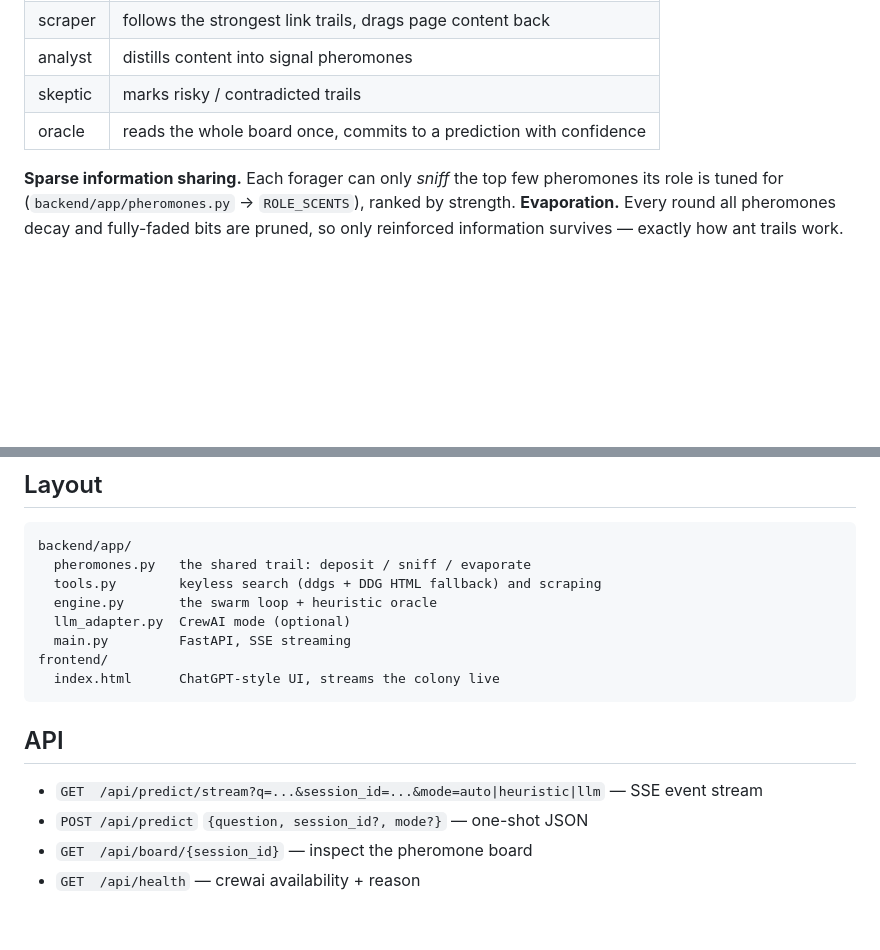
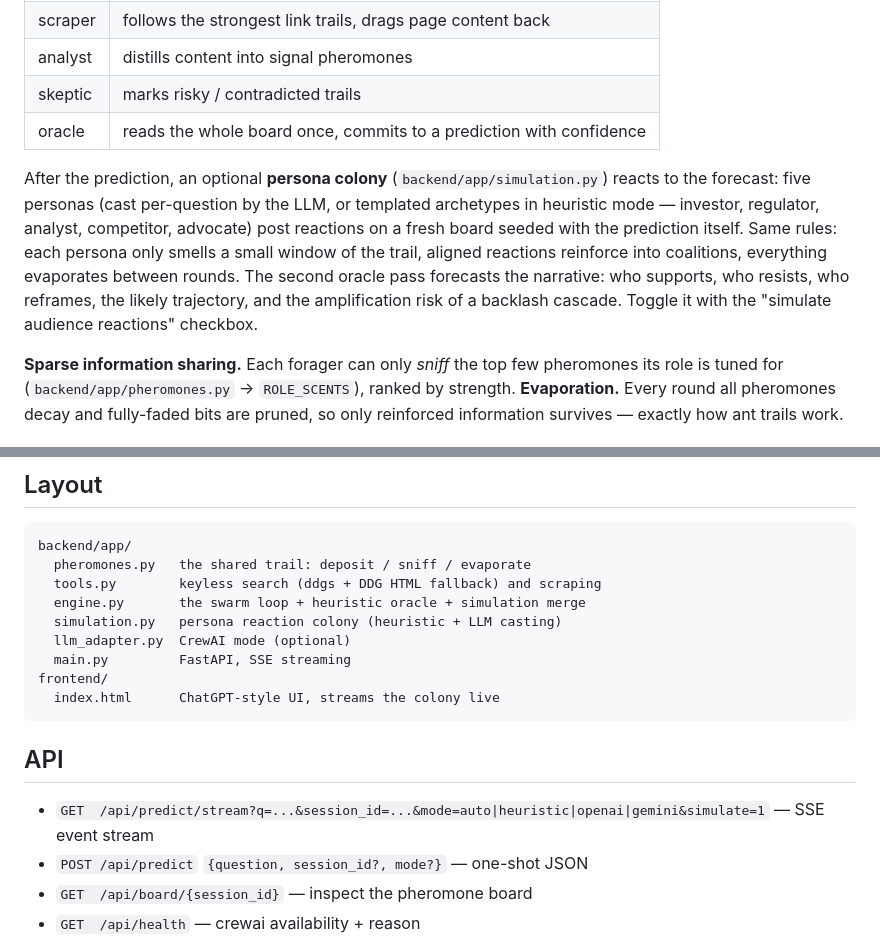
Before and after one commit to qayyumu/crewSwarm, a Markdown page: README.md, 2 parts joined by grey strips. Rendered like a GitHub page; blank space fills up the shorter version.

Commit message:
persona added as simulation of comments on prediction

```diff
--- a/README.md
+++ b/README.md
@@ -21,6 +21,16 @@ forage live, and keep asking follow-ups on the same trail.
 | analyst  | distills content into signal pheromones                              |
 | skeptic  | marks risky / contradicted trails                                    |
 | oracle   | reads the whole board once, commits to a prediction with confidence  |
+
+After the prediction, an optional **persona colony** (`backend/app/simulation.py`)
+reacts to the forecast: five personas (cast per-question by the LLM, or templated
+archetypes in heuristic mode — investor, regulator, analyst, competitor,
+advocate) post reactions on a fresh board seeded with the prediction itself.
+Same rules: each persona only smells a small window of the trail, aligned
+reactions reinforce into coalitions, everything evaporates between rounds.
+The second oracle pass forecasts the narrative: who supports, who resists,
+who reframes, the likely trajectory, and the amplification risk of a backlash
+cascade. Toggle it with the "simulate audience reactions" checkbox.
 
 **Sparse information sharing.** Each forager can only *sniff* the top few
 pheromones its role is tuned for (`backend/app/pheromones.py` → `ROLE_SCENTS`),
@@ -65,7 +75,8 @@ heuristic engine for that run only.
 backend/app/
   pheromones.py   the shared trail: deposit / sniff / evaporate
   tools.py        keyless search (ddgs + DDG HTML fallback) and scraping
-  engine.py       the swarm loop + heuristic oracle
+  engine.py       the swarm loop + heuristic oracle + simulation merge
+  simulation.py   persona reaction colony (heuristic + LLM casting)
   llm_adapter.py  CrewAI mode (optional)
   main.py         FastAPI, SSE streaming
 frontend/
@@ -74,7 +85,7 @@ frontend/
 
 ## API
 
-- `GET  /api/predict/stream?q=...&session_id=...&mode=auto|heuristic|llm` — SSE event stream
+- `GET  /api/predict/stream?q=...&session_id=...&mode=auto|heuristic|openai|gemini&simulate=1` — SSE event stream
 - `POST /api/predict` `{question, session_id?, mode?}` — one-shot JSON
 - `GET  /api/board/{session_id}` — inspect the pheromone board
 - `GET  /api/health` — crewai availability + reason
```
